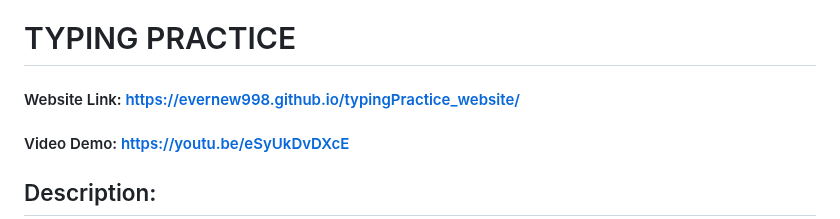
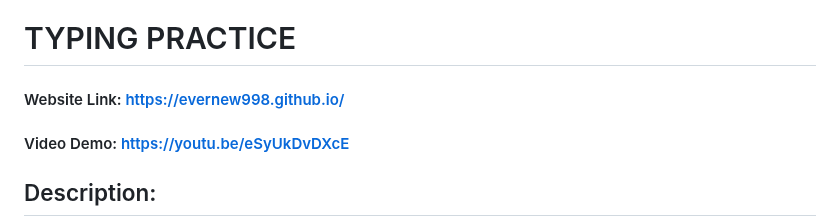
Before and after one commit to Evernew998/typingPractice, a Markdown page: README.md, the part around the change. Rendered like a GitHub page.

Commit message:
Update link to website

```diff
--- a/README.md
+++ b/README.md
@@ -1,5 +1,5 @@
 # TYPING PRACTICE
-#### Website Link: <https://evernew998.github.io/typingPractice_website/>
+#### Website Link: <https://evernew998.github.io/>
 #### Video Demo: <https://youtu.be/eSyUkDvDXcE>
 ## Description:
 
```
